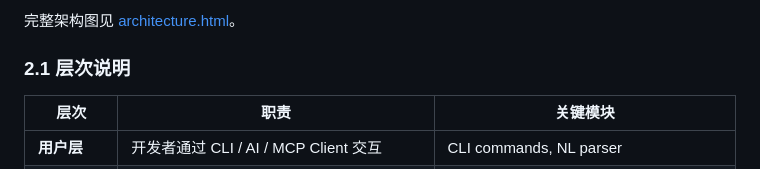
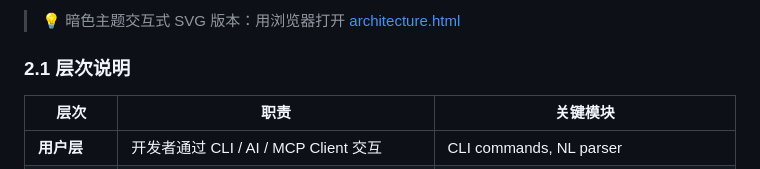
Before and after one commit to emodo/harness-agent, a Markdown page: docs/DESIGN.md, the part around one of its changes. Drawn GitHub-style.

````diff
--- a/docs/DESIGN.md
+++ b/docs/DESIGN.md
@@ -69,6 +120,6 @@ AI → 自然语言 → 自动拆解步骤 → 执行 Pipeline
 ```
 
-完整架构图见 [architecture.html](./architecture.html)。
+> 💡 暗色主题交互式 SVG 版本：用浏览器打开 [architecture.html](./architecture.html)
 
 ### 2.1 层次说明
 
````
Also changed, not shown: other parts of docs/DESIGN.md (+160 -28 lines).
